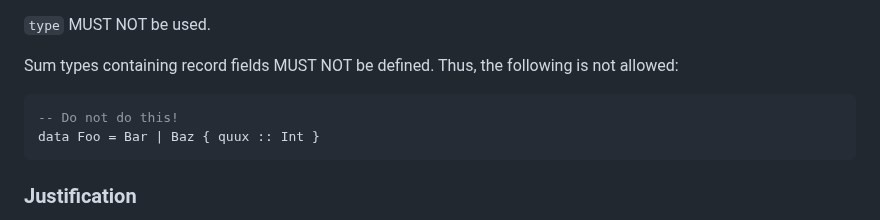
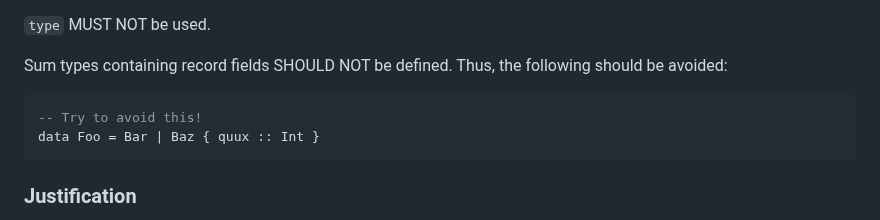
Before and after one commit to input-output-hk/partner-chains-smart-contracts, a Markdown page: onchain/STANDARDS.md, the part around the change. GitHub-like rendering.

Commit message:
Update `onchain/STANDARDS.md` to allow defining partial records in sum types

````diff
--- a/onchain/STANDARDS.md
+++ b/onchain/STANDARDS.md
@@ -1232,11 +1232,11 @@ SHOULD be `via`-derived or `newtype`-derived where possible.
 
 ``type`` MUST NOT be used.
 
-Sum types containing record fields MUST NOT be defined. Thus, the following is
-not allowed:
-
-```haskell
--- Do not do this!
+Sum types containing record fields SHOULD NOT be defined. Thus, the following
+should be avoided:
+
+```haskell
+-- Try to avoid this!
 data Foo = Bar | Baz { quux :: Int }
 ```
 
````
